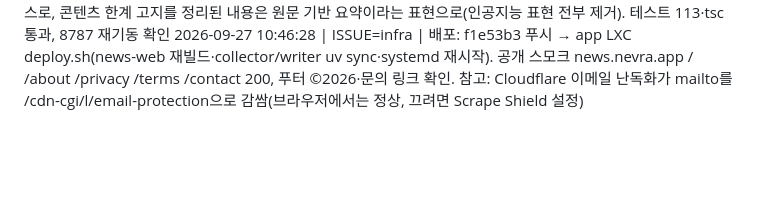
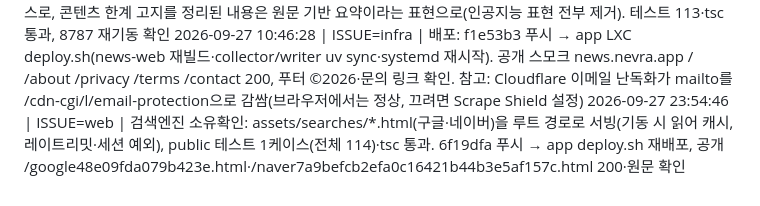
Before and after one commit to moonjong93/playlog, a Markdown page: log.md, the part around the change. GitHub-like rendering; blank space fills up the shorter version.

Commit message:
docs: 검색엔진 소유확인 배포 기록

```diff
--- a/log.md
+++ b/log.md
@@ -39,3 +39,4 @@
 2026-09-26 11:08:17 | ISSUE=web | 소개 문구 수정: AI·자동 표현 제거하고 공개된 이야기 기반 게임 흐름 중심으로 재작성(수집→정리→흐름), 소개·문의는 시행일 표기 제거(방침·약관만 유지), 푸터 Powered by AI Summaries 제거, legal 테스트 보강(113 통과·tsc), 8787 재기동 확인
 2026-09-26 11:21:01 | ISSUE=web | 약관 문구 다듬기: 서비스 소개를 공개된 소식을 한국어로 정리하는 무료 뉴스로, 콘텐츠 한계 고지를 정리된 내용은 원문 기반 요약이라는 표현으로(인공지능 표현 전부 제거). 테스트 113·tsc 통과, 8787 재기동 확인
 2026-09-27 10:46:28 | ISSUE=infra | 배포: f1e53b3 푸시 → app LXC deploy.sh(news-web 재빌드·collector/writer uv sync·systemd 재시작). 공개 스모크 news.nevra.app / /about /privacy /terms /contact 200, 푸터 ©2026·문의 링크 확인. 참고: Cloudflare 이메일 난독화가 mailto를 /cdn-cgi/l/email-protection으로 감쌈(브라우저에서는 정상, 끄려면 Scrape Shield 설정)
+2026-09-27 23:54:46 | ISSUE=web | 검색엔진 소유확인: assets/searches/*.html(구글·네이버)을 루트 경로로 서빙(기동 시 읽어 캐시, 레이트리밋·세션 예외), public 테스트 1케이스(전체 114)·tsc 통과. 6f19dfa 푸시 → app deploy.sh 재배포, 공개 /google48e09fda079b423e.html·/naver7a9befcb2efa0c16421b44b3e5af157c.html 200·원문 확인
```
